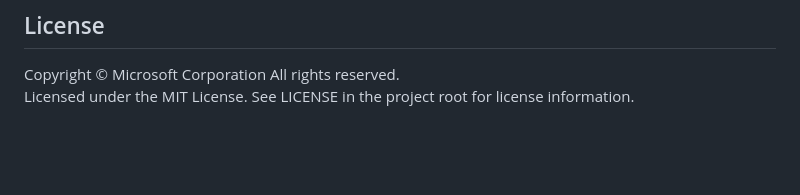
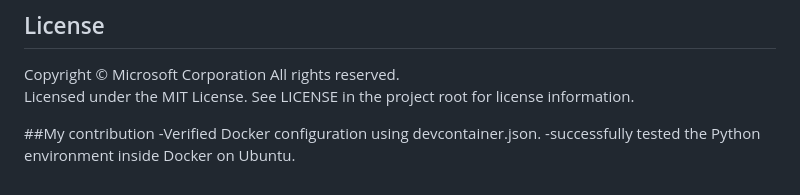
Before and after one commit to microsoft/vscode-remote-try-python, a Markdown page: README.md, the part around the change. GitHub-like rendering; blank space fills up the shorter version.

Commit message:
Added my Docker verification contribution section

```diff
--- a/README.md
+++ b/README.md
@@ -110,3 +110,7 @@ contact [opencode@microsoft.com](mailto:opencode@microsoft.com) with any additio
 
 Copyright © Microsoft Corporation All rights reserved.<br />
 Licensed under the MIT License. See LICENSE in the project root for license information.
+
+##My contribution
+-Verified Docker configuration using devcontainer.json.
+-successfully tested the Python environment inside Docker on Ubuntu.
```
